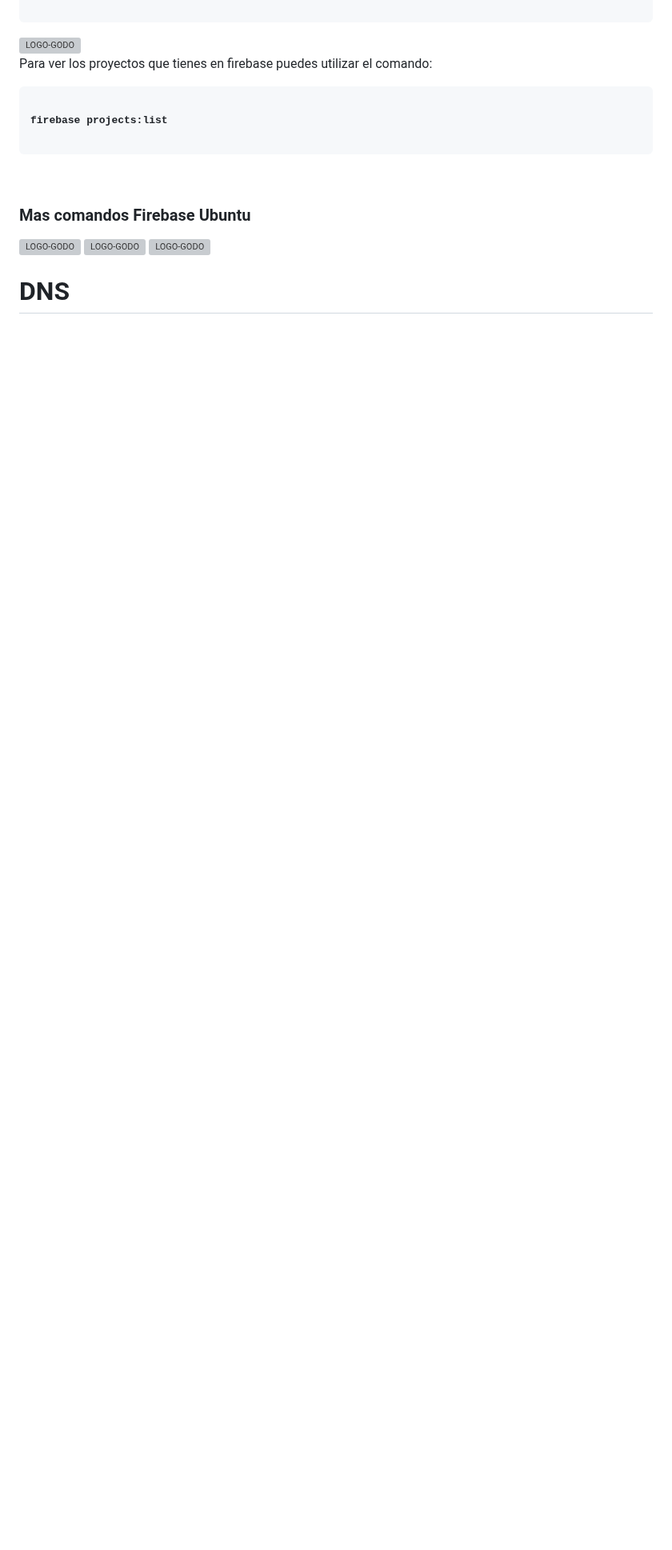
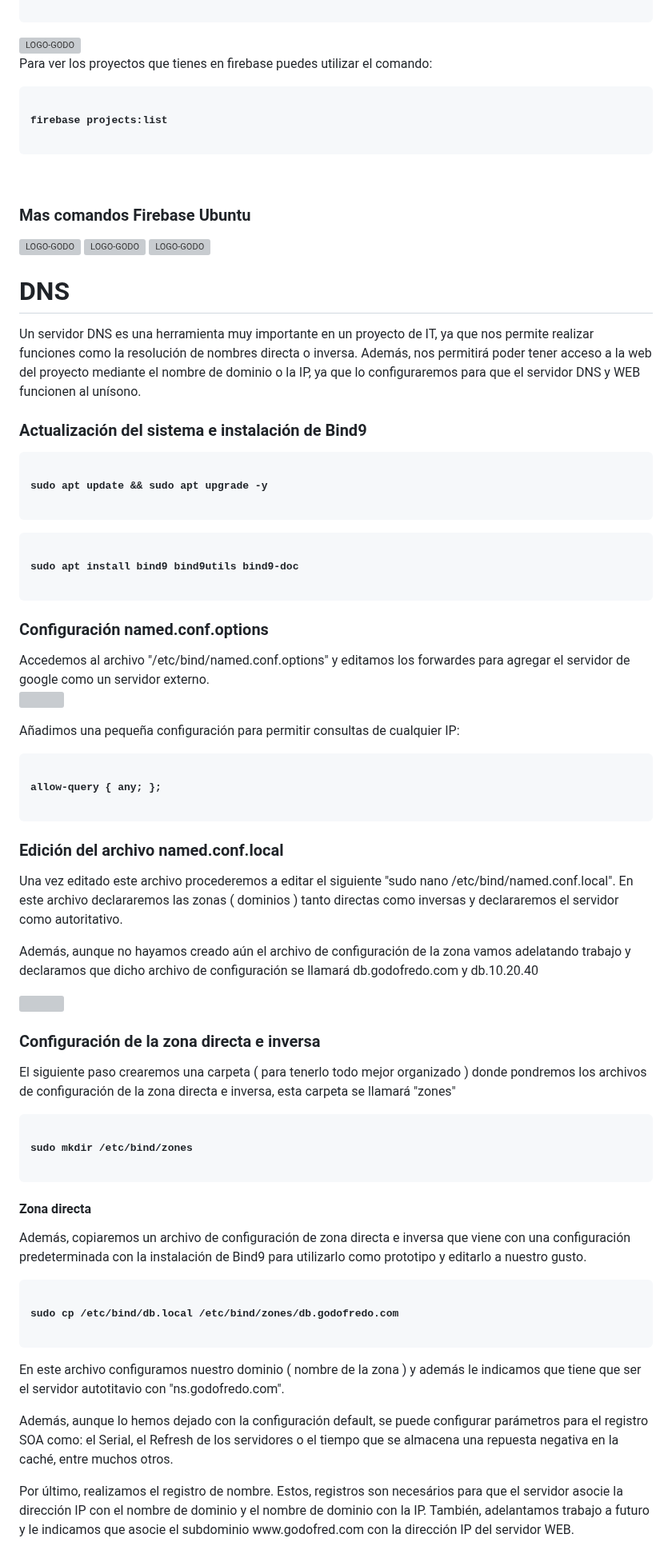
Before and after one commit to Rusta4/Godofredos, a Markdown page: README.md, the part around one of its changes. Shown at 80% size. Drawn GitHub-style; blank space fills up the shorter version; grey boxes are pictures that could not be loaded.

```diff
--- a/README.md
+++ b/README.md
@@ -180,3 +180,64 @@ Una de las características clave de nuestra plataforma es el uso de imágenes D
 
 <h1>DNS</h1>
 
+<p>Un servidor DNS es una herramienta muy importante en un proyecto de IT, ya que nos permite realizar funciones como la resolución de nombres directa o inversa. Además, nos permitirá poder tener acceso a la web del proyecto mediante el nombre de dominio o la IP, ya que lo configuraremos para que el servidor DNS y WEB funcionen al unísono.</p>
+
+<h3>Actualización del sistema e instalación de Bind9</h3>
+<pre>
+<code>
+<b>sudo apt update && sudo apt upgrade -y</b>
+</code>
+</pre>
+
+<pre>
+<code>
+<b>sudo apt install bind9 bind9utils bind9-doc</b>
+</code>
+</pre>
+
+<h3>Configuración named.conf.options</h3>
+
+<p>Accedemos al archivo "/etc/bind/named.conf.options" y editamos los forwardes para agregar el servidor de google como un servidor externo. <br>
+<img foto de los forwarders>
+
+<p>Añadimos una pequeña configuración para permitir consultas de cualquier IP:</p></p>
+
+<pre>
+<code>
+<b>allow-query { any; };</b>
+</code>
+</pre>
+
+<h3>Edición del archivo named.conf.local</h3>
+<p>Una vez editado este archivo procederemos a editar el siguiente "sudo nano /etc/bind/named.conf.local". En este archivo declararemos las zonas ( dominios ) tanto directas como inversas y declararemos el servidor como autoritativo.</p>
+
+<p>Además, aunque no hayamos creado aún el archivo de configuración de la zona vamos adelatando trabajo y declaramos que dicho archivo de configuración se llamará db.godofredo.com y db.10.20.40</p>
+
+<img archivo.conf.local>
+
+<br>
+<h3>Configuración de la zona directa e inversa</h3>
+
+<p>El siguiente paso crearemos una carpeta ( para tenerlo todo mejor organizado ) donde pondremos los archivos de configuración de la zona directa e inversa, esta carpeta se llamará "zones"</p>
+
+<pre>
+<code>
+<b>sudo mkdir /etc/bind/zones</b>
+</code>
+</pre>
+
+<h4>Zona directa</h4>
+<p>Además, copiaremos un archivo de configuración de zona directa e inversa que viene con una configuración predeterminada con la instalación de Bind9 para utilizarlo como prototipo y editarlo a nuestro gusto.</p>
+
+<pre>
+<code>
+<b>sudo cp /etc/bind/db.local /etc/bind/zones/db.godofredo.com</b>
+</code>
+</pre>
+
+<p>En este archivo configuramos nuestro dominio ( nombre de la zona ) y además le indicamos que tiene que ser el servidor autotitavio con "ns.godofredo.com".</p>
+
+<p>Además, aunque lo hemos dejado con la configuración default, se puede configurar parámetros para el registro SOA como: el Serial, el Refresh de los servidores o el tiempo que se almacena una repuesta negativa en la caché, entre muchos otros.</p>
+
+<p>Por último, realizamos el registro de nombre. Estos, registros son necesários para que el servidor asocie la dirección IP con el nombre de dominio y el nombre de dominio con la IP. También, adelantamos trabajo a futuro y le indicamos que asocie el subdominio www.godofred.com con la dirección IP del servidor WEB.</p>
+
```
Also changed, not shown: other parts of README.md (+70 -0 lines).
